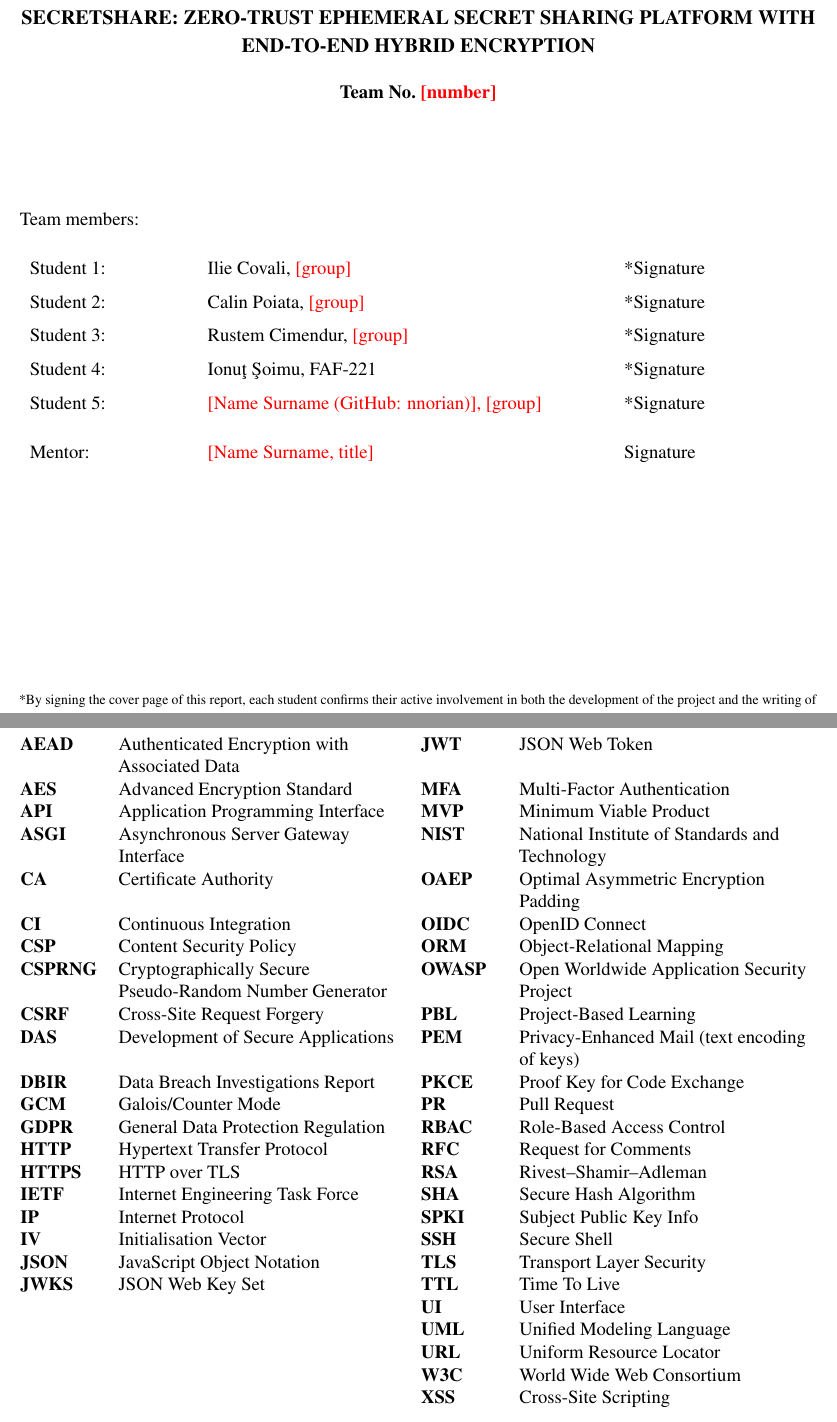
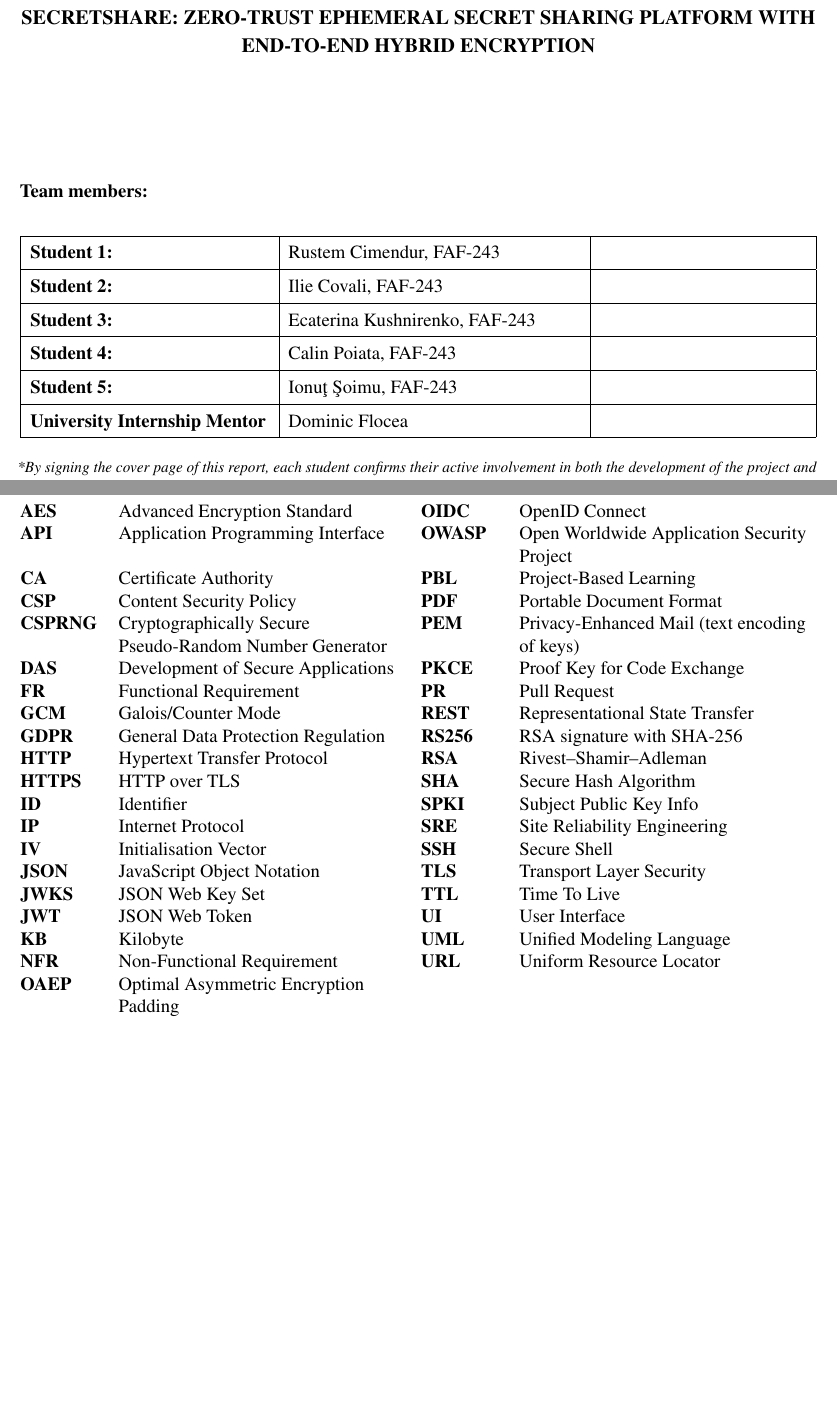
Before and after one commit to owhowh0/secretshare, a LaTeX document (report/report.tex): two parts of pages 1 and 4 of 32, joined at a grey line, cut so that both start at the same text, the shorter picture padded with empty space. Compiled offline with pdfLaTeX.

Commit message:
docs(report): complete title page team table and fix remaining guideline gaps
- List all five team members (FAF-243) alphabetically by surname and the
  mentor in a bordered table without signature labels; drop the team number
- Indent the first paragraph after every heading (indentfirst), as the
  guidelines require for each paragraph
- Rebuild the list of abbreviations from the terms actually used in the text
- Start every list item with a lowercase letter

```diff
--- a/report/report.tex
+++ b/report/report.tex
@@ -7,6 +7,7 @@
 \usepackage[T1]{fontenc}
 \usepackage{mathptmx}
 \usepackage{setspace}
+\usepackage{indentfirst}
 \onehalfspacing
 
 % --- Paragraphs: justified, 1.25 cm first-line indent, no extra space ---
@@ -175,9 +176,6 @@
 % --- Bibliography: the heading comes from \unnumberedsection ---
 \patchcmd{\thebibliography}{\section*{\refname}}{}{}{}
 
-% Placeholder for data that only the team can supply (shown in red, per template).
-\newcommand{\todo}[1]{\textcolor{red}{#1}}
-
 \begin{document}
 
 % ==============================================================================
@@ -197,30 +195,29 @@
 \vspace{2.2cm}
 
 {\fontsize{14pt}{16pt}\selectfont\bfseries INTERNSHIP REPORT}\\[0.4cm]
-{\fontsize{13pt}{16pt}\selectfont\bfseries SECRETSHARE: ZERO-TRUST EPHEMERAL SECRET SHARING PLATFORM WITH END-TO-END HYBRID ENCRYPTION}\\[0.4cm]
-{\fontsize{12pt}{14pt}\selectfont\bfseries Team No.~\todo{[number]}}
+{\fontsize{13pt}{16pt}\selectfont\bfseries SECRETSHARE: ZERO-TRUST EPHEMERAL SECRET SHARING PLATFORM WITH END-TO-END HYBRID ENCRYPTION}
 
-\vspace{1.8cm}
+\vspace{2.2cm}
 
 \begin{flushleft}
-Team members:\\[0.2cm]
-{\singlespacing
-\begin{tabular}{p{0.20\textwidth} p{0.50\textwidth} p{0.22\textwidth}}
-Student 1: & Ilie Covali, \todo{[group]} & *Signature \\[0.25cm]
-Student 2: & Calin Poiata, \todo{[group]} & *Signature \\[0.25cm]
-Student 3: & Rustem Cimendur, \todo{[group]} & *Signature \\[0.25cm]
-Student 4: & Ionu\c{t} \c{S}oimu, FAF-221 & *Signature \\[0.25cm]
-Student 5: & \todo{[Name Surname (GitHub: nnorian)], [group]} & *Signature \\[0.6cm]
-Mentor: & \todo{[Name Surname, title]} & Signature \\
-\end{tabular}}
+{\bfseries Team members:}\\[0.3cm]
+{\singlespacing\renewcommand{\arraystretch}{1.45}%
+\begin{tabularx}{\textwidth}{|>{\bfseries}p{0.30\textwidth}|>{\raggedright\arraybackslash}X|p{0.26\textwidth}|}
+\hline
+Student 1: & Rustem Cimendur, FAF-243 & \\ \hline
+Student 2: & Ilie Covali, FAF-243 & \\ \hline
+Student 3: & Ecaterina Kushnirenko, FAF-243 & \\ \hline
+Student 4: & Calin Poiata, FAF-243 & \\ \hline
+Student 5: & Ionu\c{t} \c{S}oimu, FAF-243 & \\ \hline
+University Internship Mentor & Dominic Flocea & \\ \hline
+\end{tabularx}}
+
+\vspace{0.5cm}
+{\fontsize{10pt}{12pt}\selectfont\itshape
+*By signing the cover page of this report, each student confirms their active involvement in both the development of the project and the writing of the report. Students who did not contribute meaningfully are not permitted to sign.\par}
 \end{flushleft}
 
 \vfill
-
-\begin{flushleft}
-\fontsize{9pt}{11pt}\selectfont
-*By signing the cover page of this report, each student confirms their active involvement in both the development of the project and the writing of the report. Students who did not contribute meaningfully are not permitted to sign.
-\end{flushleft}
 
 \vspace{0.3cm}
 {\fontsize{11pt}{13pt}\selectfont Submission date: 23/09/2026}\\[0.2cm]
@@ -262,31 +259,26 @@ The minimum viable product was built by a team of five students during a four-we
 {\fontsize{11pt}{13.5pt}\selectfont\singlespacing
 \noindent
 \begin{tabular}{@{}P{0.10\textwidth} P{0.36\textwidth} @{\hspace{0.02\textwidth}} P{0.10\textwidth} P{0.36\textwidth}@{}}
-\textbf{AEAD} & Authenticated Encryption with Associated Data & \textbf{JWT} & JSON Web Token \\
-\textbf{AES} & Advanced Encryption Standard & \textbf{MFA} & Multi-Factor Authentication \\
-\textbf{API} & Application Programming Interface & \textbf{MVP} & Minimum Viable Product \\
-\textbf{ASGI} & Asynchronous Server Gateway Interface & \textbf{NIST} & National Institute of Standards and Technology \\
-\textbf{CA} & Certificate Authority & \textbf{OAEP} & Optimal Asymmetric Encryption Padding \\
-\textbf{CI} & Continuous Integration & \textbf{OIDC} & OpenID Connect \\
-\textbf{CSP} & Content Security Policy & \textbf{ORM} & Object-Relational Mapping \\
-\textbf{CSPRNG} & Cryptographically Secure Pseudo-Random Number Generator & \textbf{OWASP} & Open Worldwide Application Security Project \\
-\textbf{CSRF} & Cross-Site Request Forgery & \textbf{PBL} & Project-Based Learning \\
-\textbf{DAS} & Development of Secure Applications & \textbf{PEM} & Privacy-Enhanced Mail (text encoding of keys) \\
-\textbf{DBIR} & Data Breach Investigations Report & \textbf{PKCE} & Proof Key for Code Exchange \\
-\textbf{GCM} & Galois/Counter Mode & \textbf{PR} & Pull Request \\
-\textbf{GDPR} & General Data Protection Regulation & \textbf{RBAC} & Role-Based Access Control \\
-\textbf{HTTP} & Hypertext Transfer Protocol & \textbf{RFC} & Request for Comments \\
-\textbf{HTTPS} & HTTP over TLS & \textbf{RSA} & Rivest--Shamir--Adleman \\
-\textbf{IETF} & Internet Engineering Task Force & \textbf{SHA} & Secure Hash Algorithm \\
-\textbf{IP} & Internet Protocol & \textbf{SPKI} & Subject Public Key Info \\
+\textbf{AES} & Advanced Encryption Standard & \textbf{OIDC} & OpenID Connect \\
+\textbf{API} & Application Programming Interface & \textbf{OWASP} & Open Worldwide Application Security Project \\
+\textbf{CA} & Certificate Authority & \textbf{PBL} & Project-Based Learning \\
+\textbf{CSP} & Content Security Policy & \textbf{PDF} & Portable Document Format \\
+\textbf{CSPRNG} & Cryptographically Secure Pseudo-Random Number Generator & \textbf{PEM} & Privacy-Enhanced Mail (text encoding of keys) \\
+\textbf{DAS} & Development of Secure Applications & \textbf{PKCE} & Proof Key for Code Exchange \\
+\textbf{FR} & Functional Requirement & \textbf{PR} & Pull Request \\
+\textbf{GCM} & Galois/Counter Mode & \textbf{REST} & Representational State Transfer \\
+\textbf{GDPR} & General Data Protection Regulation & \textbf{RS256} & RSA signature with SHA-256 \\
+\textbf{HTTP} & Hypertext Transfer Protocol & \textbf{RSA} & Rivest--Shamir--Adleman \\
+\textbf{HTTPS} & HTTP over TLS & \textbf{SHA} & Secure Hash Algorithm \\
+\textbf{ID} & Identifier & \textbf{SPKI} & Subject Public Key Info \\
+\textbf{IP} & Internet Protocol & \textbf{SRE} & Site Reliability Engineering \\
 \textbf{IV} & Initialisation Vector & \textbf{SSH} & Secure Shell \\
 \textbf{JSON} & JavaScript Object Notation & \textbf{TLS} & Transport Layer Security \\
 \textbf{JWKS} & JSON Web Key Set & \textbf{TTL} & Time To Live \\
- & & \textbf{UI} & User Interface \\
- & & \textbf{UML} & Unified Modeling Language \\
- & & \textbf{URL} & Uniform Resource Locator \\
- & & \textbf{W3C} & World Wide Web Consortium \\
- & & \textbf{XSS} & Cross-Site Scripting \\
+\textbf{JWT} & JSON Web Token & \textbf{UI} & User Interface \\
+\textbf{KB} & Kilobyte & \textbf{UML} & Unified Modeling Language \\
+\textbf{NFR} & Non-Functional Requirement & \textbf{URL} & Uniform Resource Locator \\
+\textbf{OAEP} & Optimal Asymmetric Encryption Padding &  &  \\
 \end{tabular}
 }
 
```
Also changed, not shown: report/references.bib (+1 -1 lines), report/report.tex (2 more changed lines).
